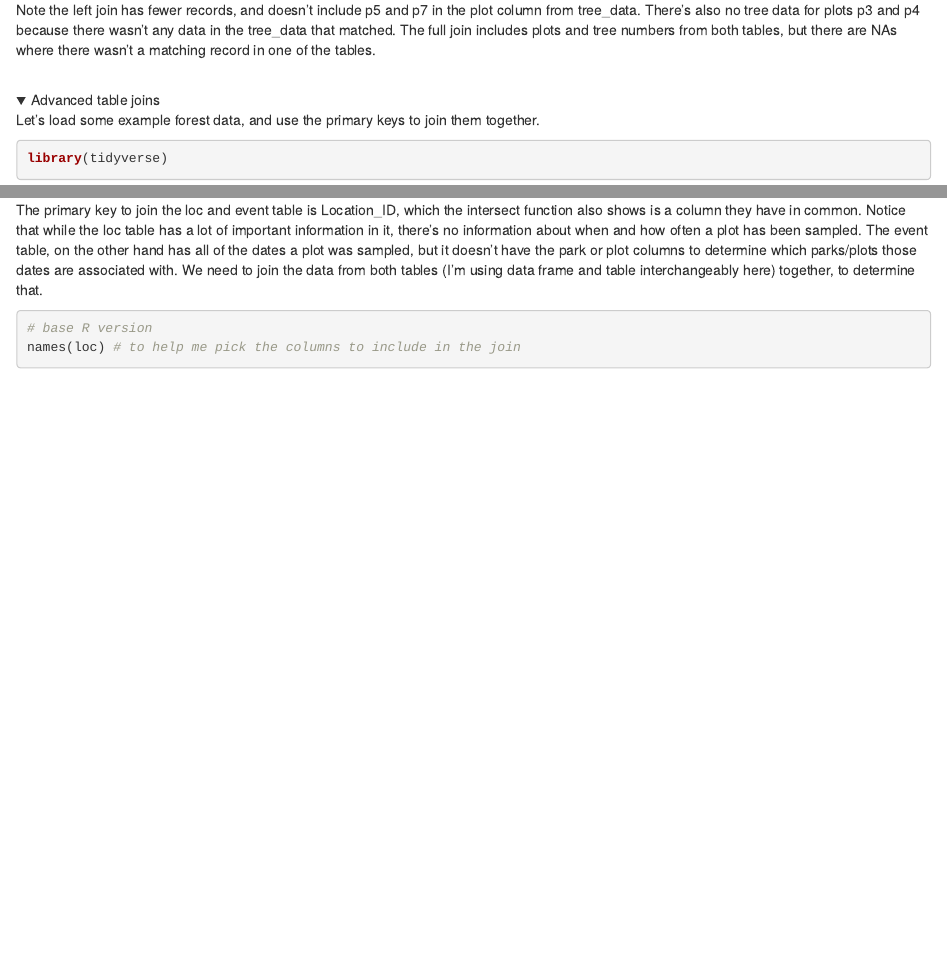
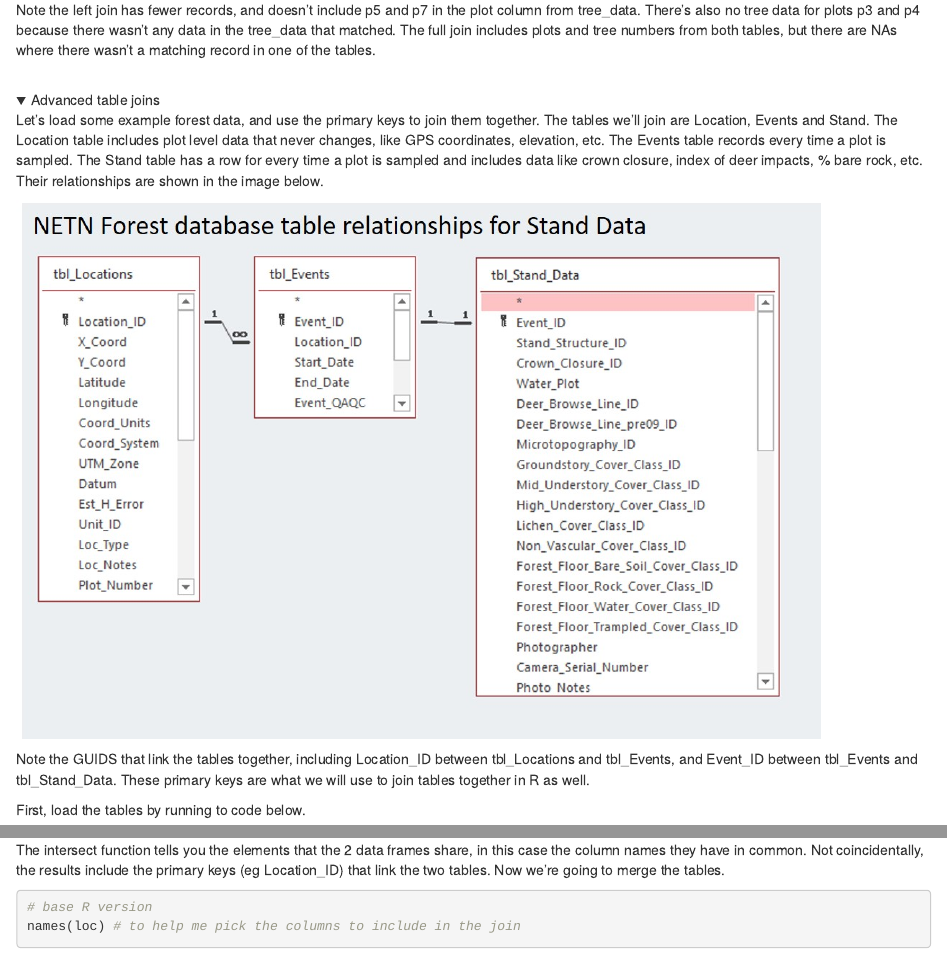
Before and after one commit to KateMMiller/R_Training, an R Markdown document (D2_M3_Joining_dataframes.Rmd): the page in a window 1100 px wide, from 1620 px down, and a second part further down, joined at a grey line. Rendered offline with R 4.5, knitr and Pandoc, with nearby package versions; some code elsewhere in the file could not run offline; common packages that the code uses without loading them are loaded.

Commit message:
added image for joining tables

````diff
--- a/D2_M3_Joining_dataframes.Rmd
+++ b/D2_M3_Joining_dataframes.Rmd
@@ -52,8 +52,13 @@ Note the left join has fewer records, and doesn't include p5 and p7 in the plot
 </details>
 <br>
 <details open><summary class='drop'>Advanced table joins</summary>
-Let's load some example forest data, and use the primary keys to join them together.
+Let's load some example forest data, and use the primary keys to join them together. The tables we'll join are Location, Events and Stand. The Location table includes plot level data that never changes, like GPS coordinates, elevation, etc. The Events table records every time a plot is sampled. The Stand table has a row for every time a plot is sampled and includes data like crown closure, index of deer impacts, % bare rock, etc. Their relationships are shown in the image below.
 
+<img src="./images/DB_table_relationships.jpg" alt="Database tables" width="800px">
+
+Note the GUIDS that link the tables together, including Location_ID between tbl_Locations and tbl_Events, and Event_ID between tbl_Events and tbl_Stand_Data. These primary keys are what we will use to join tables together in R as well.
+
+First, load the tables by running to code below.
 ```{r, c32, echo=T, results='hide'}
 library(tidyverse)
 loc <- read.csv("./data/example_data/tbl_Locations_example.csv") # plot level data for forest plots in NETN
@@ -71,5 +79,5 @@ intersect(names(loc), names(event)) # way to check columns two tables have in co
 ```
-The primary key to join the loc and event table is Location_ID, which the intersect function also shows is a column they have in common. Notice that while the loc table has a lot of important information in it, there's no information about when and how often a plot has been sampled. The event table, on the other hand has all of the dates a plot was sampled, but it doesn't have the park or plot columns to determine which parks/plots those dates are associated with. We need to join the data from both tables (I'm using data frame and table interchangeably here) together, to determine that.
+The intersect function tells you the elements that the 2 data frames share, in this case the column names they have in common. Not coincidentally, the results include the primary keys (eg Location_ID) that link the two tables. Now we're going to merge the tables.
 
 ```{r, c35, echo=T, results='hide'}
 # base R version
````
Also changed, not shown: images/DB_table_relationships.jpg (added), index.html, D2_M3_Joining_dataframes.Rmd (11 more changed lines).
